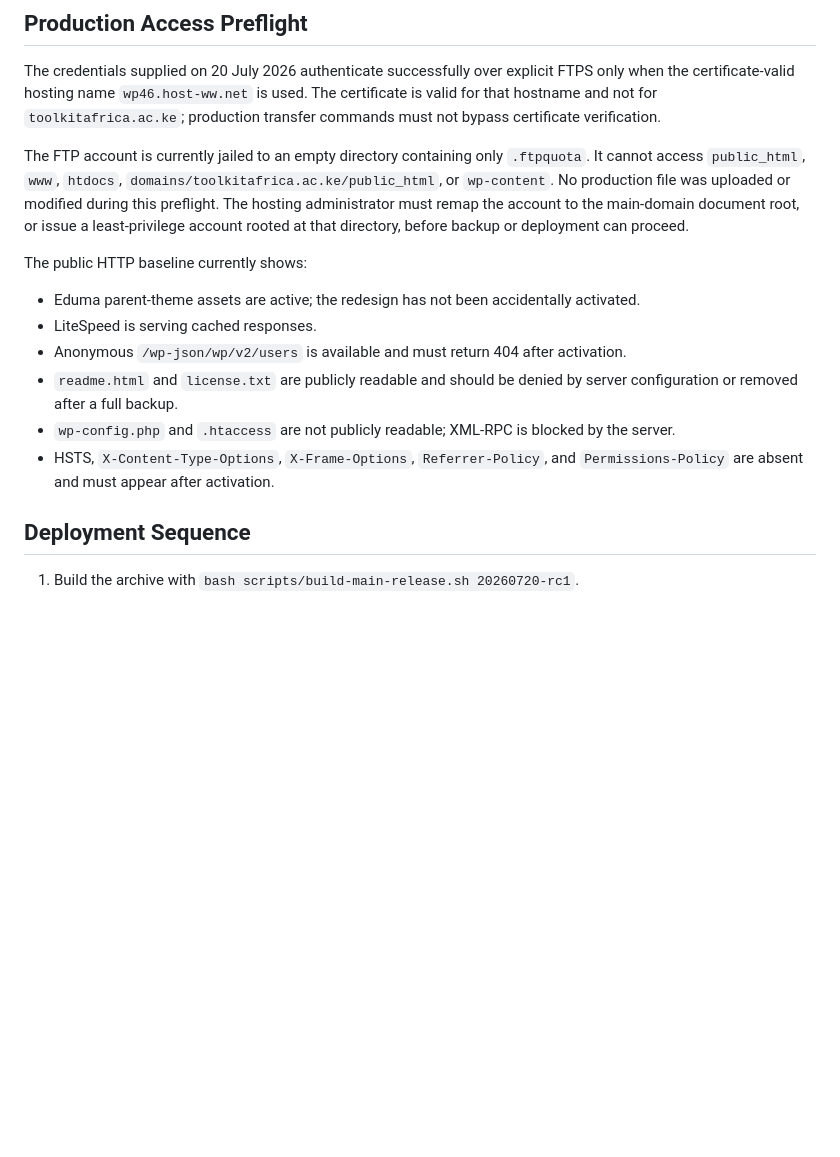
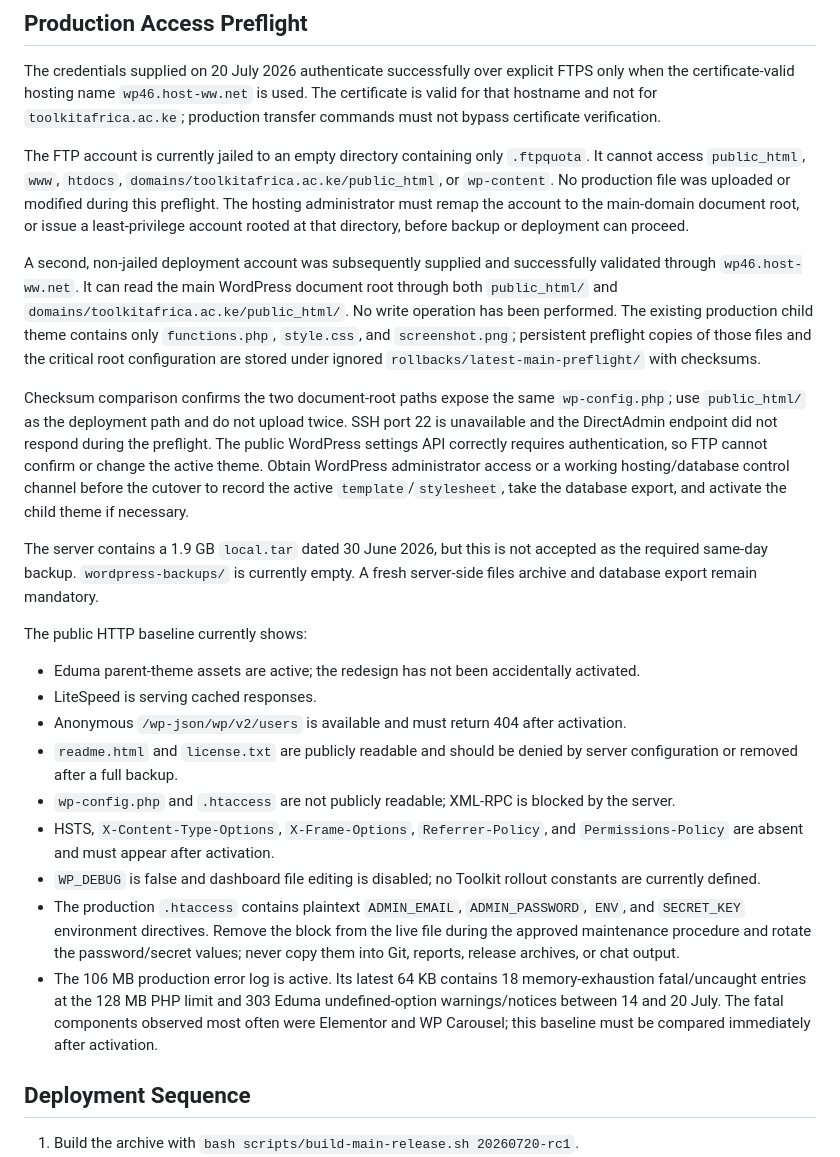
Before and after one commit to kamauthomas/toolkit, a Markdown page: docs/MAIN-DOMAIN-RELEASE-CANDIDATE-2026-07-20.md, the part around the change. Rendered like a GitHub page; blank space fills up the shorter version.

Commit message:
Update production deployment preflight

```diff
--- a/docs/MAIN-DOMAIN-RELEASE-CANDIDATE-2026-07-20.md
+++ b/docs/MAIN-DOMAIN-RELEASE-CANDIDATE-2026-07-20.md
@@ -54,6 +54,12 @@ The credentials supplied on 20 July 2026 authenticate successfully over explicit
 
 The FTP account is currently jailed to an empty directory containing only `.ftpquota`. It cannot access `public_html`, `www`, `htdocs`, `domains/toolkitafrica.ac.ke/public_html`, or `wp-content`. No production file was uploaded or modified during this preflight. The hosting administrator must remap the account to the main-domain document root, or issue a least-privilege account rooted at that directory, before backup or deployment can proceed.
 
+A second, non-jailed deployment account was subsequently supplied and successfully validated through `wp46.host-ww.net`. It can read the main WordPress document root through both `public_html/` and `domains/toolkitafrica.ac.ke/public_html/`. No write operation has been performed. The existing production child theme contains only `functions.php`, `style.css`, and `screenshot.png`; persistent preflight copies of those files and the critical root configuration are stored under ignored `rollbacks/latest-main-preflight/` with checksums.
+
+Checksum comparison confirms the two document-root paths expose the same `wp-config.php`; use `public_html/` as the deployment path and do not upload twice. SSH port 22 is unavailable and the DirectAdmin endpoint did not respond during the preflight. The public WordPress settings API correctly requires authentication, so FTP cannot confirm or change the active theme. Obtain WordPress administrator access or a working hosting/database control channel before the cutover to record the active `template`/`stylesheet`, take the database export, and activate the child theme if necessary.
+
+The server contains a 1.9 GB `local.tar` dated 30 June 2026, but this is not accepted as the required same-day backup. `wordpress-backups/` is currently empty. A fresh server-side files archive and database export remain mandatory.
+
 The public HTTP baseline currently shows:
 
 - Eduma parent-theme assets are active; the redesign has not been accidentally activated.
@@ -62,6 +68,9 @@ The public HTTP baseline currently shows:
 - `readme.html` and `license.txt` are publicly readable and should be denied by server configuration or removed after a full backup.
 - `wp-config.php` and `.htaccess` are not publicly readable; XML-RPC is blocked by the server.
 - HSTS, `X-Content-Type-Options`, `X-Frame-Options`, `Referrer-Policy`, and `Permissions-Policy` are absent and must appear after activation.
+- `WP_DEBUG` is false and dashboard file editing is disabled; no Toolkit rollout constants are currently defined.
+- The production `.htaccess` contains plaintext `ADMIN_EMAIL`, `ADMIN_PASSWORD`, `ENV`, and `SECRET_KEY` environment directives. Remove the block from the live file during the approved maintenance procedure and rotate the password/secret values; never copy them into Git, reports, release archives, or chat output.
+- The 106 MB production error log is active. Its latest 64 KB contains 18 memory-exhaustion fatal/uncaught entries at the 128 MB PHP limit and 303 Eduma undefined-option warnings/notices between 14 and 20 July. The fatal components observed most often were Elementor and WP Carousel; this baseline must be compared immediately after activation.
 
 ## Deployment Sequence
 
```
